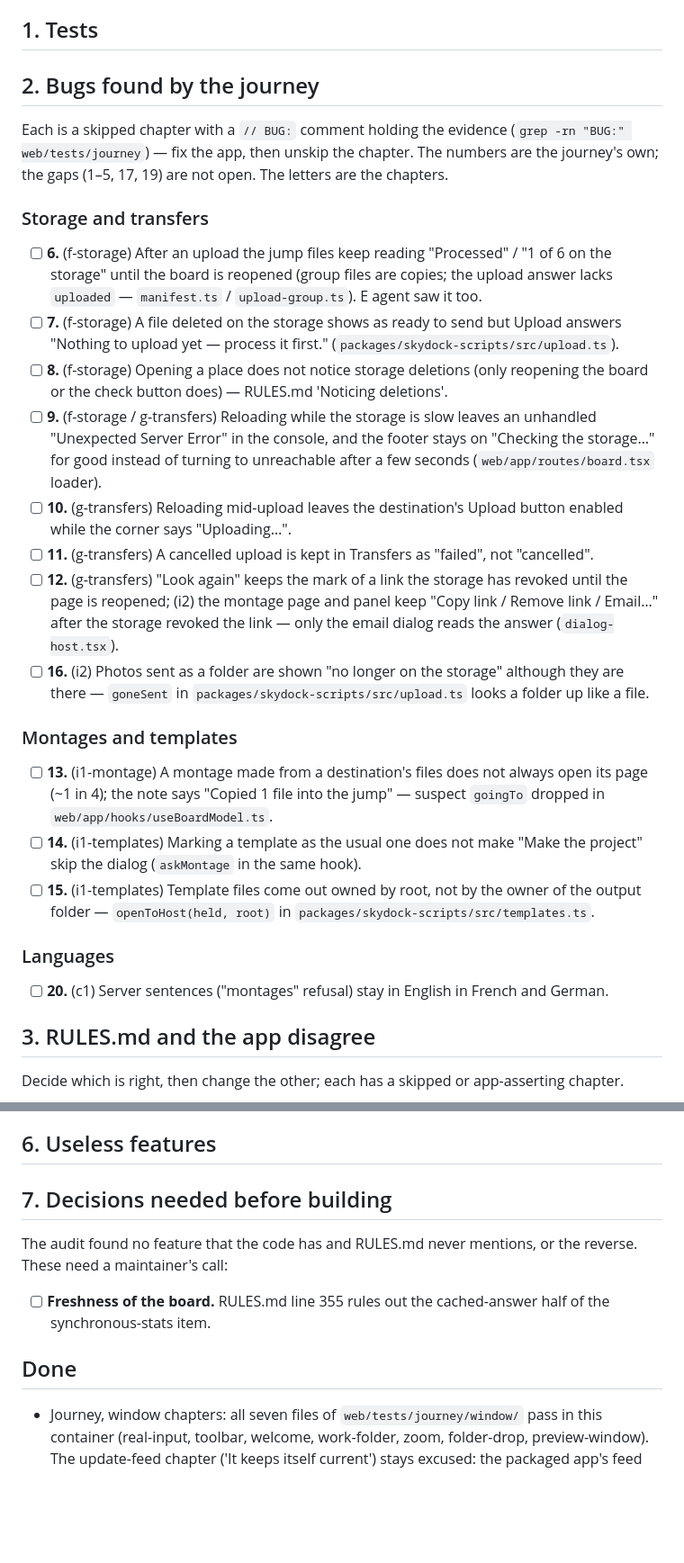
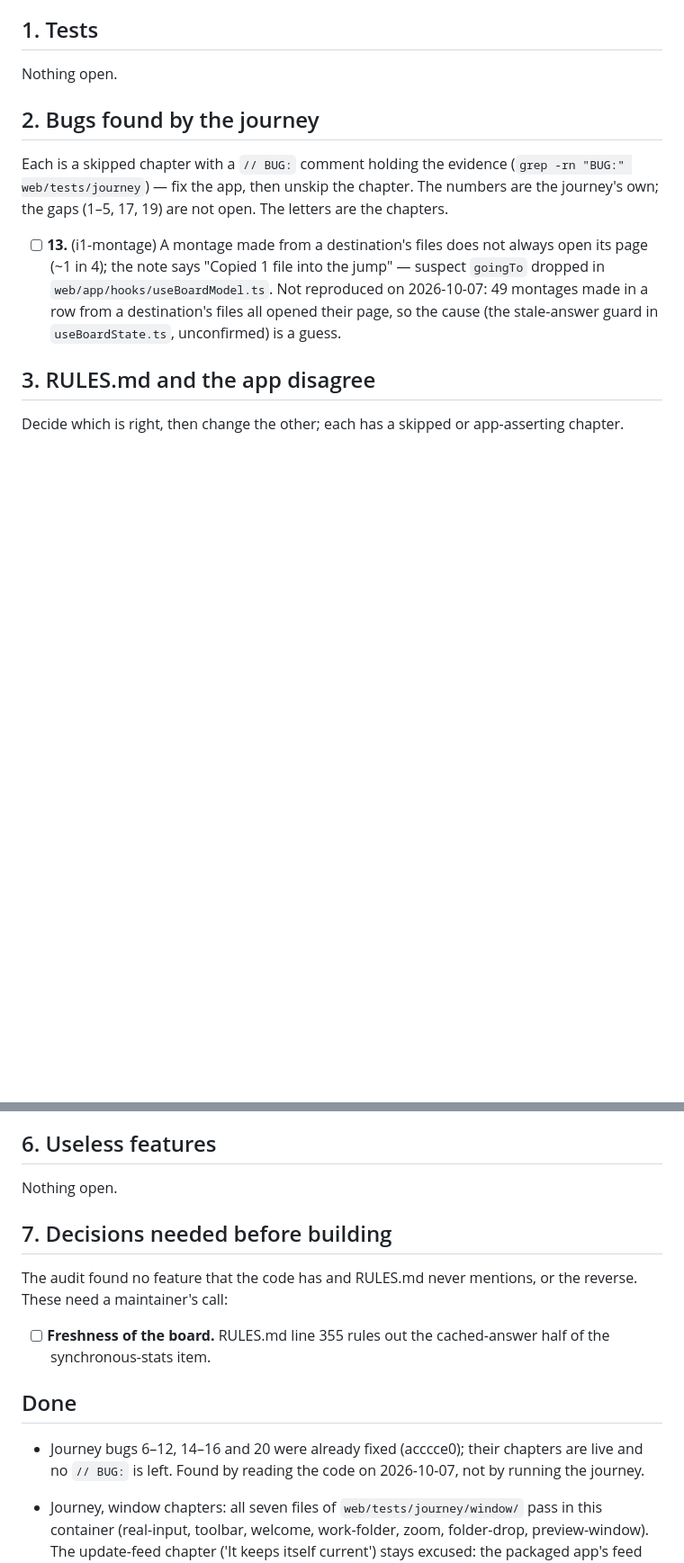
Before and after one commit to didiercapozzi/skydock, a Markdown page: TODO.md, 2 parts joined by grey strips. Shown at 90% size. Drawn GitHub-style; blank space fills up the shorter version.

Commit message:
docs: TODO.md — journey bugs already fixed taken off the list, bug 13 not reproduced in 49 tries; journey-tests.md: the update chapter is excused

```diff
--- a/TODO.md
+++ b/TODO.md
@@ -13,30 +13,13 @@ What is still to do. What was done is in git, not here. Do not start on an item
 
 ## 1. Tests
 
+Nothing open.
+
 ## 2. Bugs found by the journey
 
 Each is a skipped chapter with a `// BUG:` comment holding the evidence (`grep -rn "BUG:" web/tests/journey`) — fix the app, then unskip the chapter. The numbers are the journey's own; the gaps (1–5, 17, 19) are not open. The letters are the chapters.
 
-### Storage and transfers
-
-- [ ] **6.** (f-storage) After an upload the jump files keep reading "Processed" / "1 of 6 on the storage" until the board is reopened (group files are copies; the upload answer lacks `uploaded` — `manifest.ts` / `upload-group.ts`). E agent saw it too.
-- [ ] **7.** (f-storage) A file deleted on the storage shows as ready to send but Upload answers "Nothing to upload yet — process it first." (`packages/skydock-scripts/src/upload.ts`).
-- [ ] **8.** (f-storage) Opening a place does not notice storage deletions (only reopening the board or the check button does) — RULES.md 'Noticing deletions'.
-- [ ] **9.** (f-storage / g-transfers) Reloading while the storage is slow leaves an unhandled "Unexpected Server Error" in the console, and the footer stays on "Checking the storage…" for good instead of turning to unreachable after a few seconds (`web/app/routes/board.tsx` loader).
-- [ ] **10.** (g-transfers) Reloading mid-upload leaves the destination's Upload button enabled while the corner says "Uploading…".
-- [ ] **11.** (g-transfers) A cancelled upload is kept in Transfers as "failed", not "cancelled".
-- [ ] **12.** (g-transfers) "Look again" keeps the mark of a link the storage has revoked until the page is reopened; (i2) the montage page and panel keep "Copy link / Remove link / Email…" after the storage revoked the link — only the email dialog reads the answer (`dialog-host.tsx`).
-- [ ] **16.** (i2) Photos sent as a folder are shown "no longer on the storage" although they are there — `goneSent` in `packages/skydock-scripts/src/upload.ts` looks a folder up like a file.
-
-### Montages and templates
-
-- [ ] **13.** (i1-montage) A montage made from a destination's files does not always open its page (~1 in 4); the note says "Copied 1 file into the jump" — suspect `goingTo` dropped in `web/app/hooks/useBoardModel.ts`.
-- [ ] **14.** (i1-templates) Marking a template as the usual one does not make "Make the project" skip the dialog (`askMontage` in the same hook).
-- [ ] **15.** (i1-templates) Template files come out owned by root, not by the owner of the output folder — `openToHost(held, root)` in `packages/skydock-scripts/src/templates.ts`.
-
-### Languages
-
-- [ ] **20.** (c1) Server sentences ("montages" refusal) stay in English in French and German.
+- [ ] **13.** (i1-montage) A montage made from a destination's files does not always open its page (~1 in 4); the note says "Copied 1 file into the jump" — suspect `goingTo` dropped in `web/app/hooks/useBoardModel.ts`. Not reproduced on 2026-10-07: 49 montages made in a row from a destination's files all opened their page, so the cause (the stale-answer guard in `useBoardState.ts`, unconfirmed) is a guess.
 
 ## 3. RULES.md and the app disagree
 
@@ -62,6 +45,8 @@ None of these was measured. Ranked by value over risk.
 
 ## 6. Useless features
 
+Nothing open.
+
 ## 7. Decisions needed before building
 
 The audit found no feature that the code has and RULES.md never mentions, or the reverse. These need a maintainer's call:
@@ -70,6 +55,7 @@ The audit found no feature that the code has and RULES.md never mentions, or the
 
 ## Done
 
+- Journey bugs 6–12, 14–16 and 20 were already fixed (acccce0); their chapters are live and no `// BUG:` is left. Found by reading the code on 2026-10-07, not by running the journey.
 - Journey, window chapters: all seven files of `web/tests/journey/window/` pass in this container (real-input, toolbar, welcome, work-folder, zoom, folder-drop, preview-window). The update-feed chapter ('It keeps itself current') stays excused: the packaged app's feed cannot be pointed at a local one.
 - `scripts/big-board.ts` documented, not deleted: `npm run big-board` and a paragraph in `docs/developing.md` (it builds a synthetic work folder for timing and refuses the live work folder and `/mnt`); not run.
 - `kindsSaid` separator decided: `file-browser` keeps `', '` on purpose.
```
Also changed, not shown: docs/journey-tests.md (+1 -1 lines).
